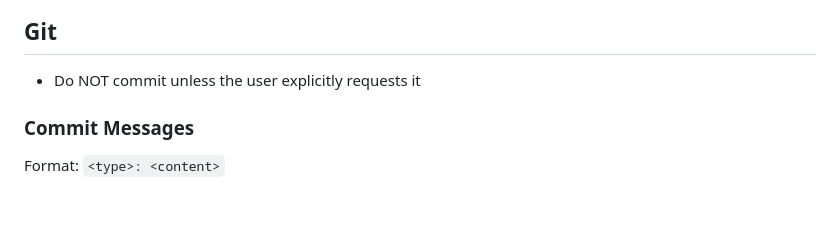
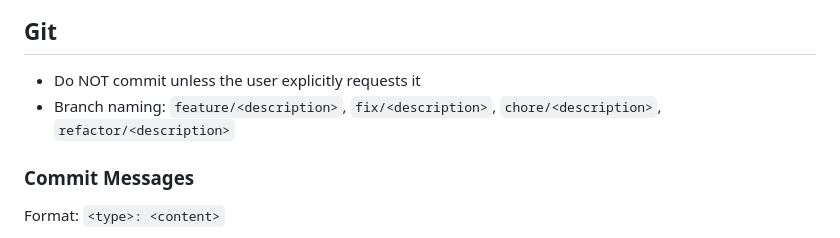
Before and after one commit to jeheecheon/ghost-talkie, a Markdown page: CLAUDE.md, the part around the change. Drawn GitHub-style; blank space fills up the shorter version.

Commit message:
chore: add branch naming convention to CLAUDE.md

```diff
--- a/CLAUDE.md
+++ b/CLAUDE.md
@@ -3,6 +3,7 @@
 ## Git
 
 - Do NOT commit unless the user explicitly requests it
+- Branch naming: `feature/<description>`, `fix/<description>`, `chore/<description>`, `refactor/<description>`
 
 ### Commit Messages
 
```
